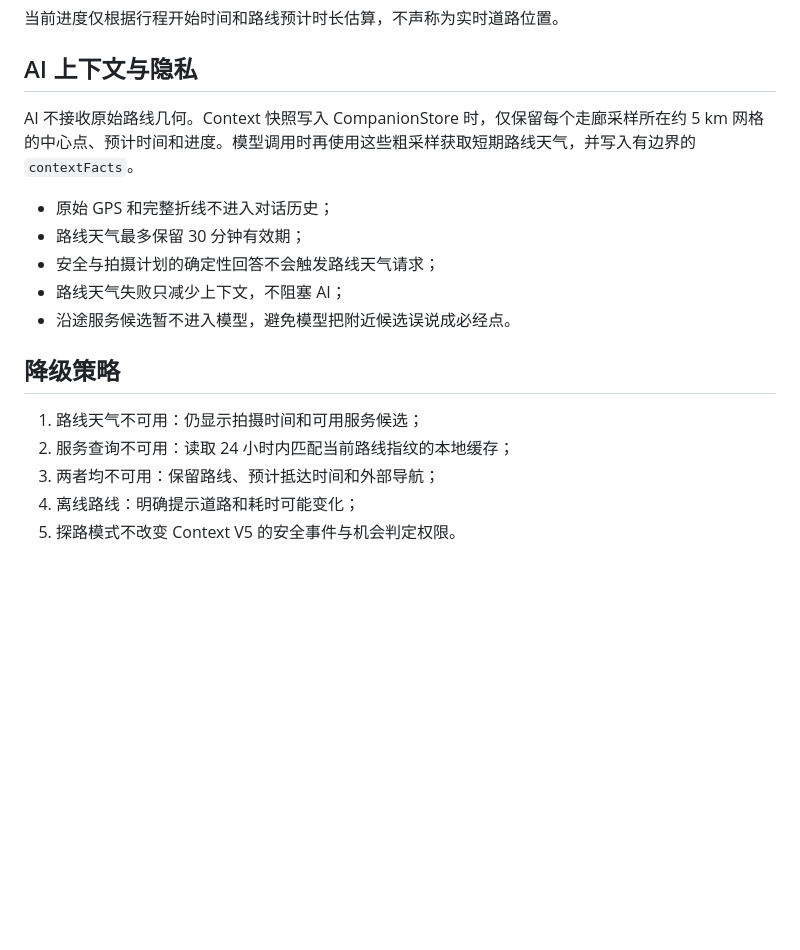
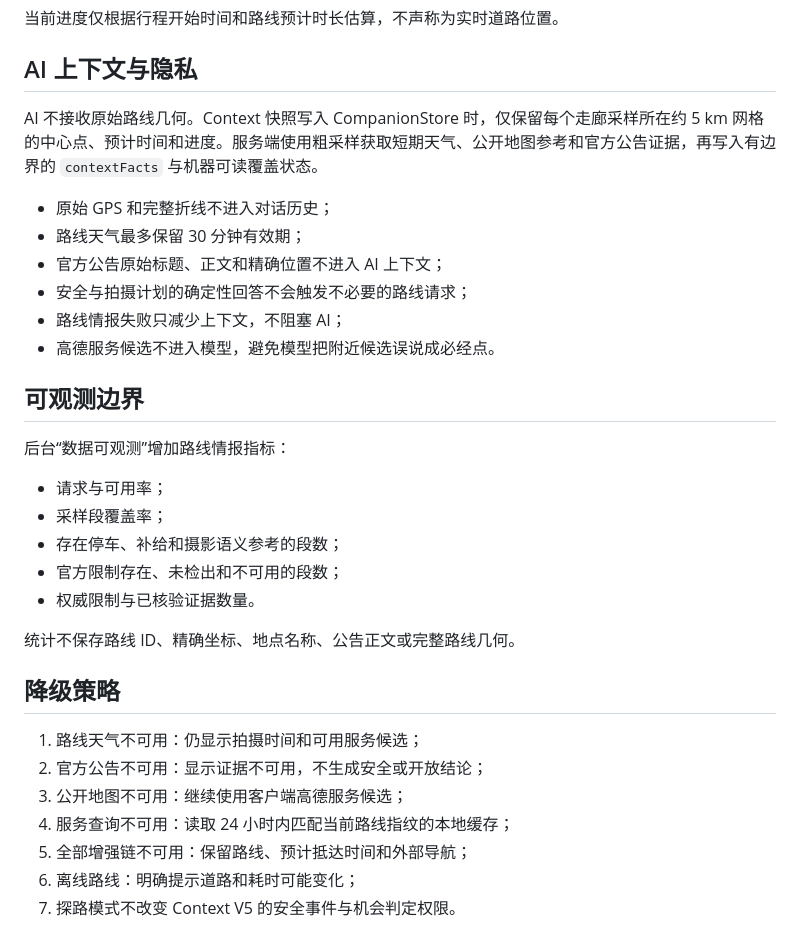
Before and after one commit to muee91/Lumanest, a Markdown page: docs/route-scout-mode.md, the part around one of its changes. Drawn GitHub-style; blank space fills up the shorter version.

```diff
--- a/docs/route-scout-mode.md
+++ b/docs/route-scout-mode.md
@@ -70,18 +99,33 @@
 
 ## AI 上下文与隐私
 
-AI 不接收原始路线几何。Context 快照写入 CompanionStore 时，仅保留每个走廊采样所在约 5 km 网格的中心点、预计时间和进度。模型调用时再使用这些粗采样获取短期路线天气，并写入有边界的 `contextFacts`。
+AI 不接收原始路线几何。Context 快照写入 CompanionStore 时，仅保留每个走廊采样所在约 5 km 网格的中心点、预计时间和进度。服务端使用粗采样获取短期天气、公开地图参考和官方公告证据，再写入有边界的 `contextFacts` 与机器可读覆盖状态。
 
 - 原始 GPS 和完整折线不进入对话历史；
 - 路线天气最多保留 30 分钟有效期；
-- 安全与拍摄计划的确定性回答不会触发路线天气请求；
-- 路线天气失败只减少上下文，不阻塞 AI；
-- 沿途服务候选暂不进入模型，避免模型把附近候选误说成必经点。
+- 官方公告原始标题、正文和精确位置不进入 AI 上下文；
+- 安全与拍摄计划的确定性回答不会触发不必要的路线请求；
+- 路线情报失败只减少上下文，不阻塞 AI；
+- 高德服务候选不进入模型，避免模型把附近候选误说成必经点。
+
+## 可观测边界
+
+后台“数据可观测”增加路线情报指标：
+
+- 请求与可用率；
+- 采样段覆盖率；
+- 存在停车、补给和摄影语义参考的段数；
+- 官方限制存在、未检出和不可用的段数；
+- 权威限制与已核验证据数量。
+
+统计不保存路线 ID、精确坐标、地点名称、公告正文或完整路线几何。
 
 ## 降级策略
 
 1. 路线天气不可用：仍显示拍摄时间和可用服务候选；
-2. 服务查询不可用：读取 24 小时内匹配当前路线指纹的本地缓存；
-3. 两者均不可用：保留路线、预计抵达时间和外部导航；
-4. 离线路线：明确提示道路和耗时可能变化；
-5. 探路模式不改变 Context V5 的安全事件与机会判定权限。
+2. 官方公告不可用：显示证据不可用，不生成安全或开放结论；
+3. 公开地图不可用：继续使用客户端高德服务候选；
+4. 服务查询不可用：读取 24 小时内匹配当前路线指纹的本地缓存；
+5. 全部增强链不可用：保留路线、预计抵达时间和外部导航；
+6. 离线路线：明确提示道路和耗时可能变化；
+7. 探路模式不改变 Context V5 的安全事件与机会判定权限。
```
Also changed, not shown: other parts of docs/route-scout-mode.md (+36 -7 lines).
